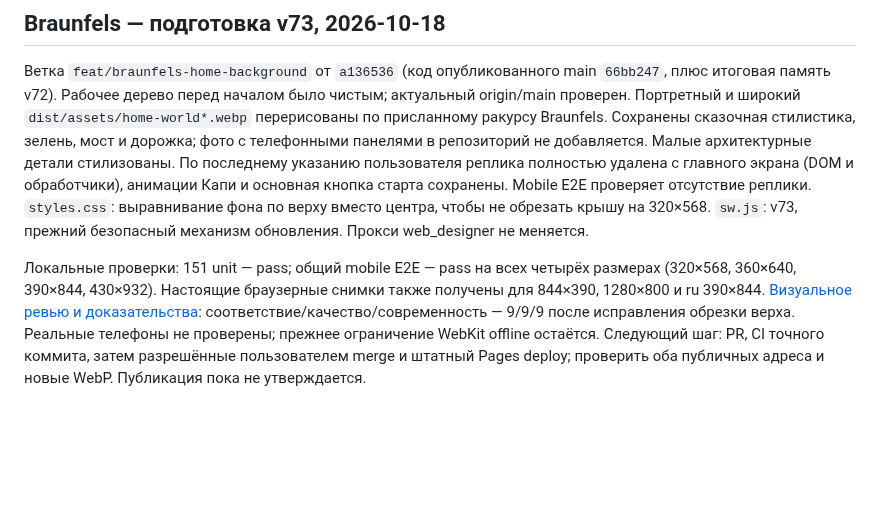
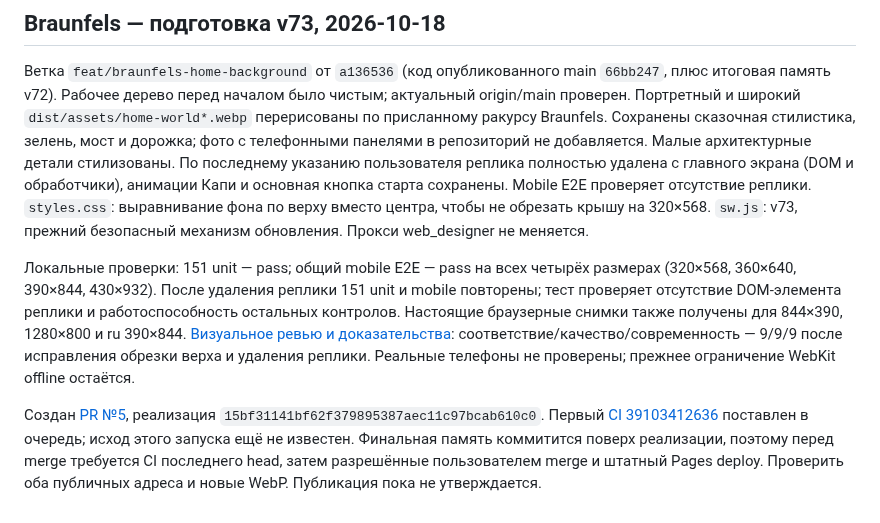
Before and after one commit to KonstantinGlazunov/Kapi, a Markdown page: docs/PROJECT_STATE.md, the part around the change. Drawn GitHub-style; blank space fills up the shorter version.

Commit message:
docs: record Braunfels PR and verified removal of home bubble

```diff
--- a/docs/PROJECT_STATE.md
+++ b/docs/PROJECT_STATE.md
@@ -126,4 +126,6 @@
 
 Ветка `feat/braunfels-home-background` от `a136536` (код опубликованного main `66bb247`, плюс итоговая память v72). Рабочее дерево перед началом было чистым; актуальный origin/main проверен. Портретный и широкий `dist/assets/home-world*.webp` перерисованы по присланному ракурсу Braunfels. Сохранены сказочная стилистика, зелень, мост и дорожка; фото с телефонными панелями в репозиторий не добавляется. Малые архитектурные детали стилизованы. По последнему указанию пользователя реплика полностью удалена с главного экрана (DOM и обработчики), анимации Капи и основная кнопка старта сохранены. Mobile E2E проверяет отсутствие реплики. `styles.css`: выравнивание фона по верху вместо центра, чтобы не обрезать крышу на 320×568. `sw.js`: v73, прежний безопасный механизм обновления. Прокси web_designer не меняется.
 
-Локальные проверки: 151 unit — pass; общий mobile E2E — pass на всех четырёх размерах (320×568, 360×640, 390×844, 430×932). Настоящие браузерные снимки также получены для 844×390, 1280×800 и ru 390×844. [Визуальное ревью и доказательства](reviews/braunfels/REVIEW.md): соответствие/качество/современность — 9/9/9 после исправления обрезки верха. Реальные телефоны не проверены; прежнее ограничение WebKit offline остаётся. Следующий шаг: PR, CI точного коммита, затем разрешённые пользователем merge и штатный Pages deploy; проверить оба публичных адреса и новые WebP. Публикация пока не утверждается.
+Локальные проверки: 151 unit — pass; общий mobile E2E — pass на всех четырёх размерах (320×568, 360×640, 390×844, 430×932). После удаления реплики 151 unit и mobile повторены; тест проверяет отсутствие DOM-элемента реплики и работоспособность остальных контролов. Настоящие браузерные снимки также получены для 844×390, 1280×800 и ru 390×844. [Визуальное ревью и доказательства](reviews/braunfels/REVIEW.md): соответствие/качество/современность — 9/9/9 после исправления обрезки верха и удаления реплики. Реальные телефоны не проверены; прежнее ограничение WebKit offline остаётся.
+
+Создан [PR №5](https://github.com/KonstantinGlazunov/Kapi/pull/5), реализация `15bf31141bf62f379895387aec11c97bcab610c0`. Первый [CI 39103412636](https://github.com/KonstantinGlazunov/Kapi/actions/runs/39103412636) поставлен в очередь; исход этого запуска ещё не известен. Финальная память коммитится поверх реализации, поэтому перед merge требуется CI последнего head, затем разрешённые пользователем merge и штатный Pages deploy. Проверить оба публичных адреса и новые WebP. Публикация пока не утверждается.
```
